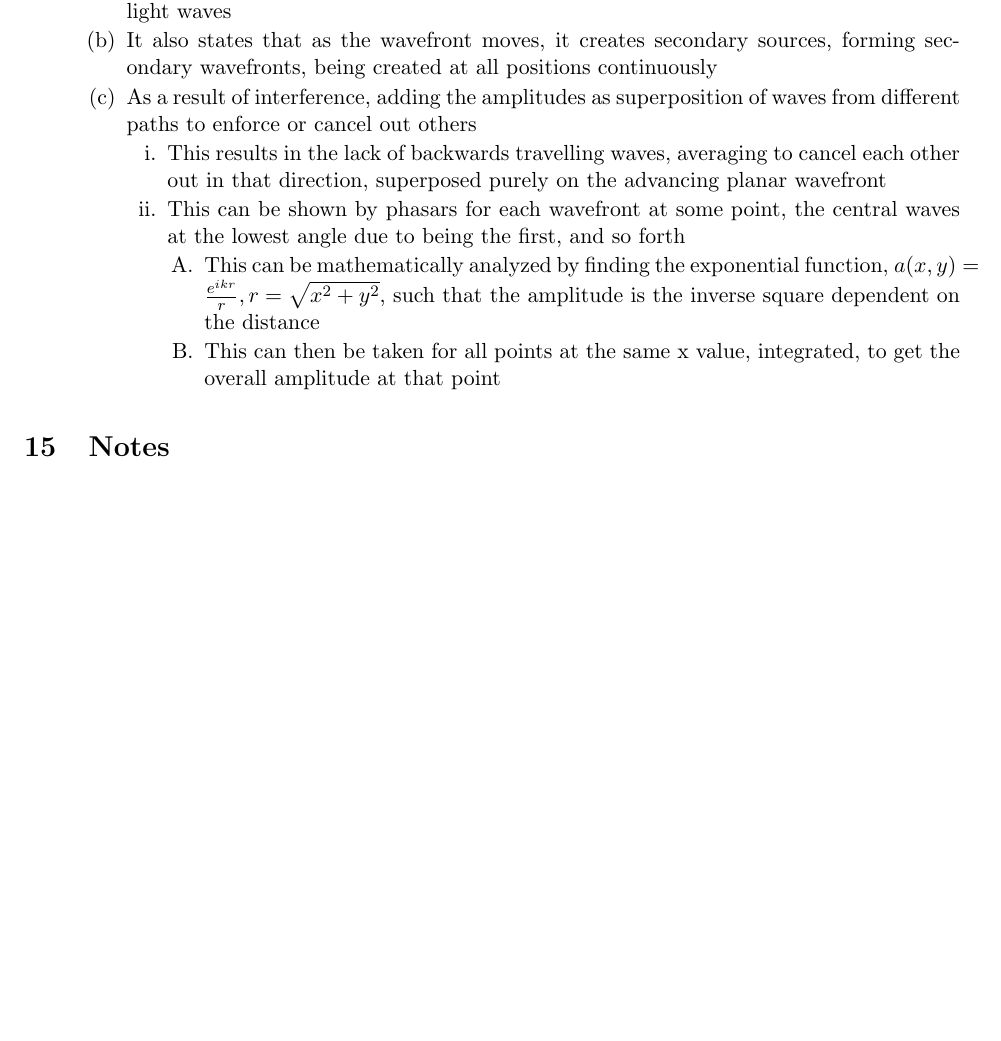
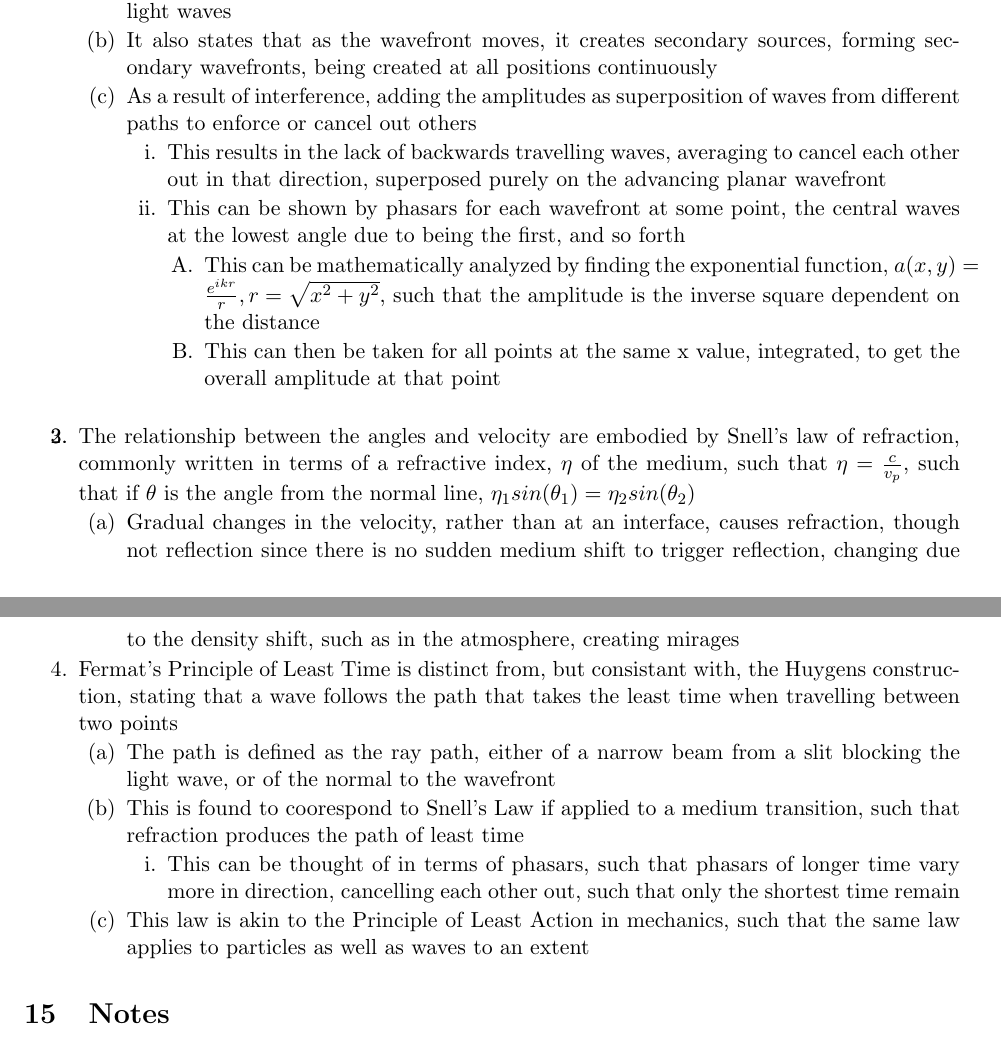
Before and after one commit to averykarlin3/Fall-2016, a LaTeX document (PhysicsIII/physics.tex): part of page 38 of 39 before the commit and two parts of pages 38 and 39 of 39 after it, the two joined at a grey line, cut so that both start at the same text, the shorter picture padded with empty space. Compiled offline with pdfLaTeX.

Commit message:
Update physics.tex

```diff
--- a/PhysicsIII/physics.tex
+++ b/PhysicsIII/physics.tex
@@ -219,6 +219,16 @@
 \3 This can be shown by phasars for each wavefront at some point, the central waves at the lowest angle due to being the first, and so forth
 \4 This can be mathematically analyzed by finding the exponential function, $a(x, y) = \frac{e^{ikr}}{r}, r = \sqrt{x^2 + y^2}$, such that the amplitude is the inverse square dependent on the distance
 \4 This can then be taken for all points at the same x value, integrated, to get the overall amplitude at that point
+
+\1
+
+\1 The relationship between the angles and velocity are embodied by Snell's law of refraction, commonly written in terms of a refractive index, $\eta$ of the medium, such that $\eta = \frac{c}{v_p}$, such that if $\theta$ is the angle from the normal line, $\eta_1 sin(\theta_1) = \eta_2 sin(\theta_2)$
+\2 Gradual changes in the velocity, rather than at an interface, causes refraction, though not reflection since there is no sudden medium shift to trigger reflection, changing due to the density shift, such as in the atmosphere, creating mirages
+\1 Fermat's Principle of Least Time is distinct from, but consistant with, the Huygens construction, stating that a wave follows the path that takes the least time when travelling between two points
+\2 The path is defined as the ray path, either of a narrow beam from a slit blocking the light wave, or of the normal to the wavefront
+\2 This is found to coorespond to Snell's Law if applied to a medium transition, such that refraction produces the path of least time
+\3 This can be thought of in terms of phasars, such that phasars of longer time vary more in direction, cancelling each other out, such that only the shortest time remain
+\2 This law is akin to the Principle of Least Action in mechanics, such that the same law applies to particles as well as waves to an extent
 \end{outline*}
 \section{Notes}
 All waves can be viewed as the sum of a sinusoidal traveling wave, such that $\psi(x, t) = Acos(k(x-vt) + \phi) = Acos(kx - \omega t + \phi)$ by forier transform
```
